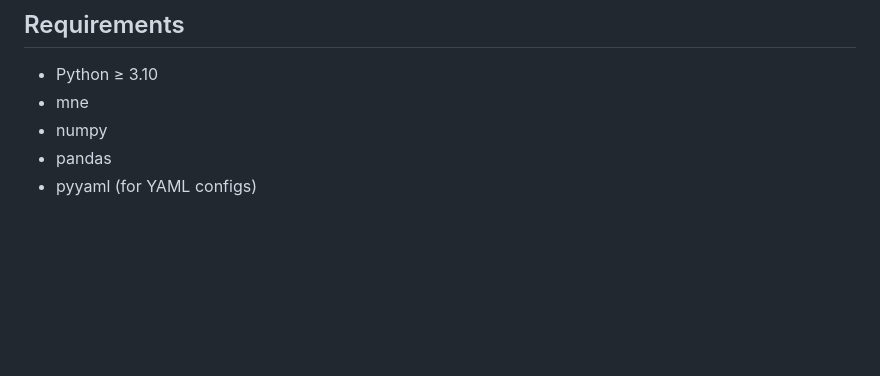
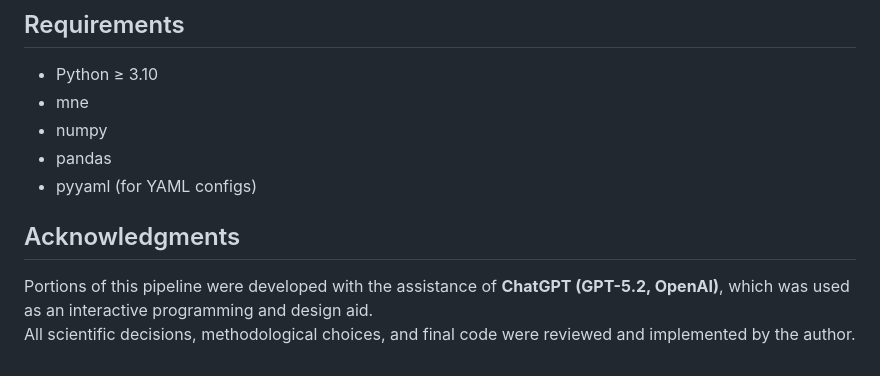
Before and after one commit to berrygrant/eeg-pipeline, a Markdown page: README.md, the part around the change. Drawn GitHub-style; blank space fills up the shorter version.

Commit message:
AI Acknowledgment

```diff
--- a/README.md
+++ b/README.md
@@ -195,3 +195,8 @@ out_dir/
 - numpy
 - pandas
 - pyyaml (for YAML configs)
+
+## Acknowledgments
+
+Portions of this pipeline were developed with the assistance of **ChatGPT (GPT-5.2, OpenAI)**, which was used as an interactive programming and design aid.
+All scientific decisions, methodological choices, and final code were reviewed and implemented by the author.
```
